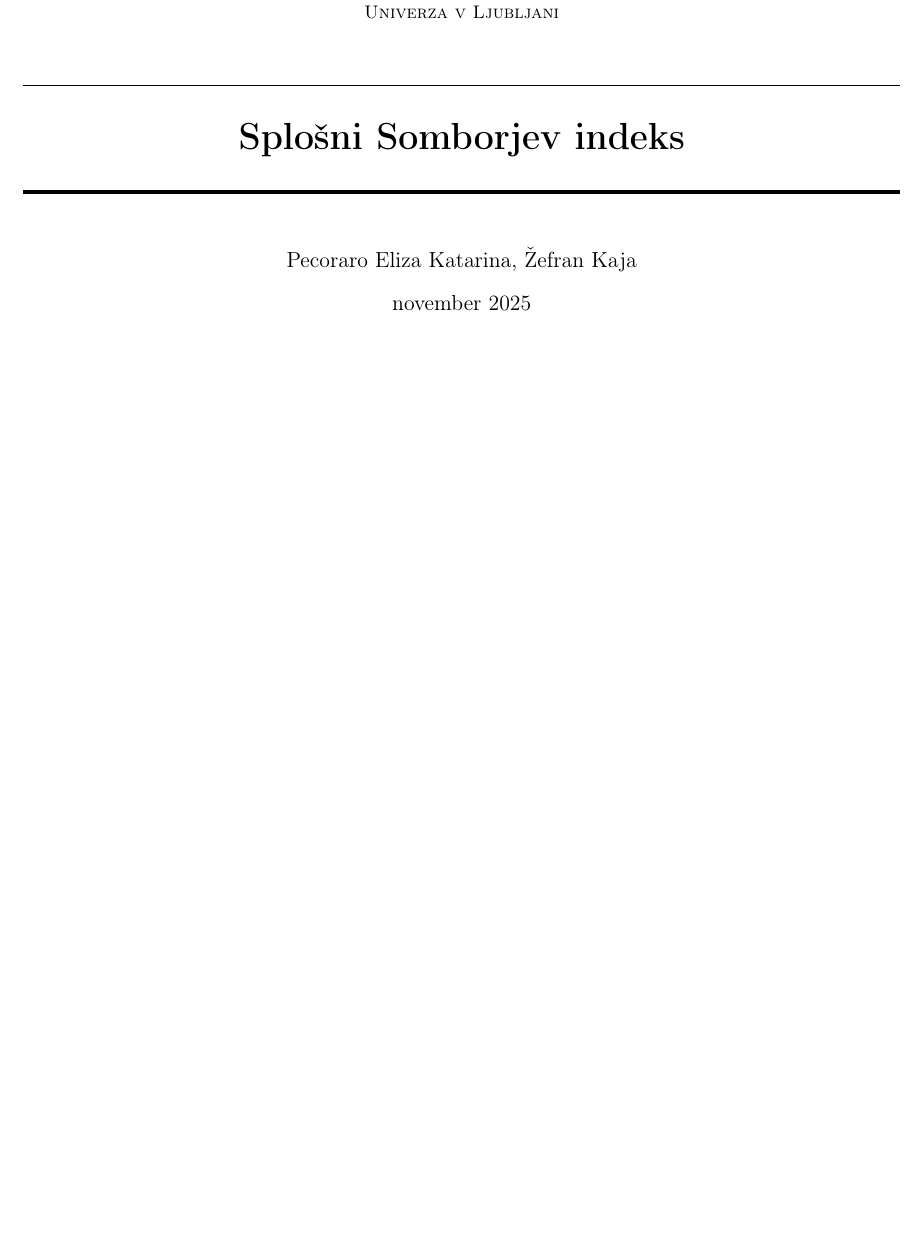
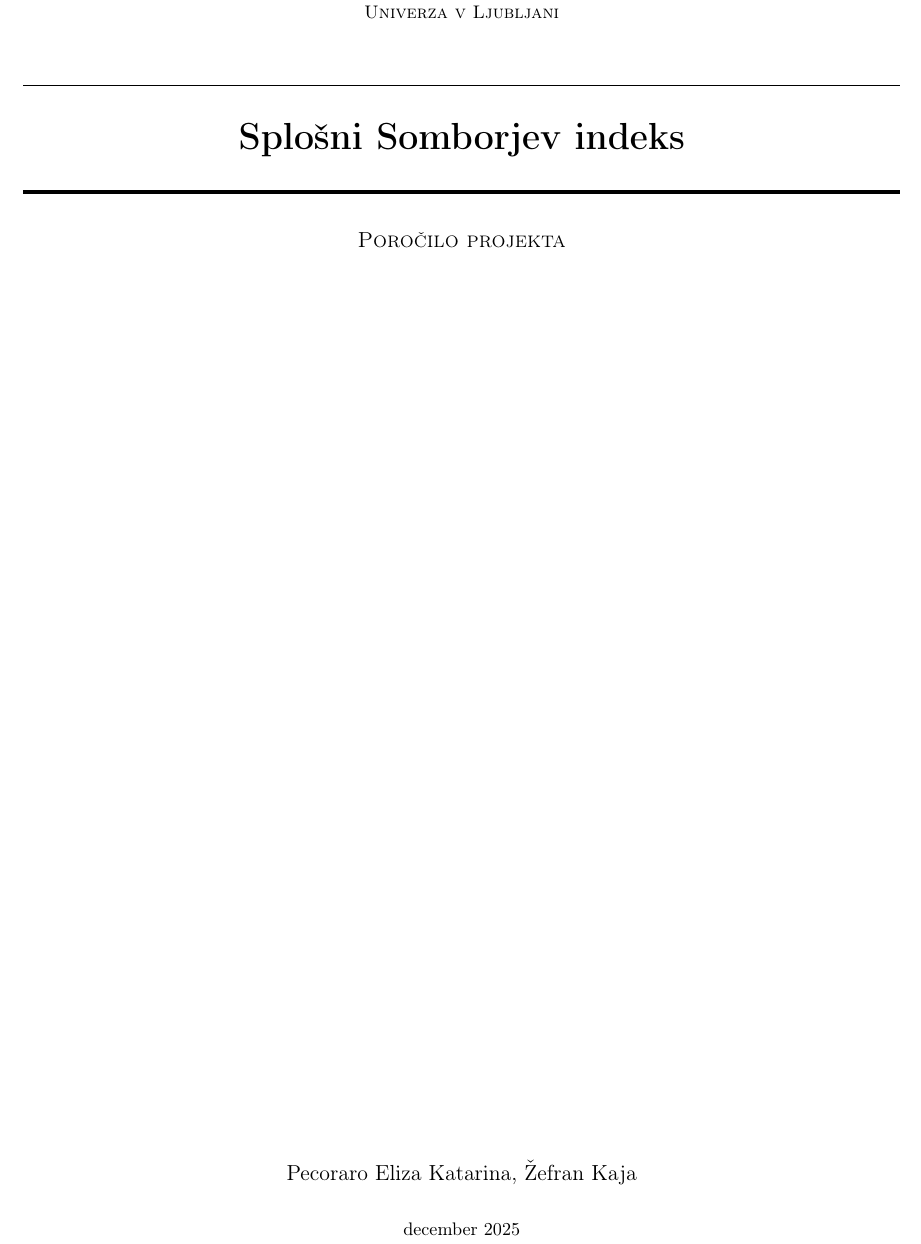
Before and after one commit to kajazefran/Projekt-FP, a LaTeX document (Projekt/projekt.tex): part of the page, cut so that both start at the same text. Compiled offline with pdfLaTeX.

Commit message:
urejanje

```diff
--- a/Projekt/projekt.tex
+++ b/Projekt/projekt.tex
@@ -32,8 +18,22 @@
-\date{november 2025}
-
 \begin{document}
 
-\maketitle
+\thispagestyle{empty}
+
+\begin{center}
+    \normalfont\normalsize
+    \textsc{Fakulteta za matematiko in fiziko\\Univerza v Ljubljani}\\[25pt]
+    \rule{\linewidth}{0.5pt}\\[20pt]
+    {\huge \textbf{Splošni Somborjev indeks}}\\[12pt]
+    \rule{\linewidth}{2pt}\\[18pt]
+    {\large \textsc{Poročilo projekta}}
+\end{center}
+
+\vfill
+\begin{center}
+    \large Pecoraro Eliza Katarina, Žefran Kaja\\[18pt]
+    \normalsize december 2025
+\end{center}
 
 \newpage
+
 \end{document}
```
Also changed, not shown: Projekt/projekt.pdf, Projekt/projekt.tex (14 more changed lines), 2 other files.
